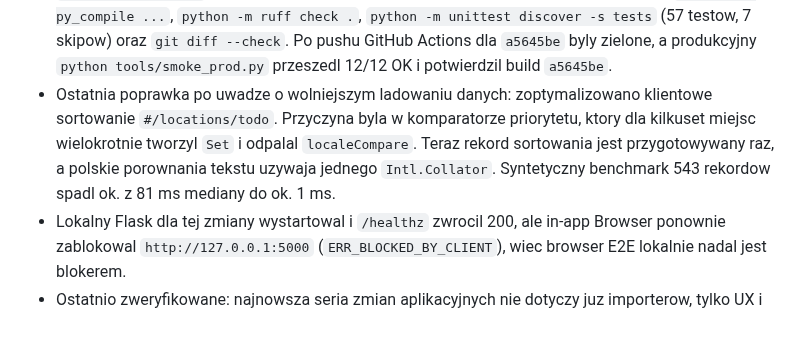
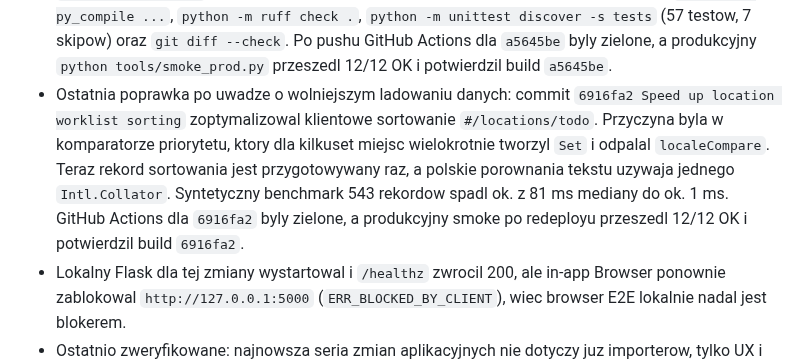
Before and after one commit to jpastuszak-jerry/moje-podroze, a Markdown page: CURRENT_STATE.md, the part around the change. Drawn GitHub-style; blank space fills up the shorter version.

Commit message:
Update current state after sort fix

```diff
--- a/CURRENT_STATE.md
+++ b/CURRENT_STATE.md
@@ -25,12 +25,15 @@ Krotki stan projektu dla nowych sesji. Szczegoly historyczne zostaja w
   `git diff --check`. Po pushu GitHub Actions dla `a5645be` byly zielone, a
   produkcyjny `python tools/smoke_prod.py` przeszedl 12/12 OK i potwierdzil
   build `a5645be`.
-- Ostatnia poprawka po uwadze o wolniejszym ladowaniu danych: zoptymalizowano
-  klientowe sortowanie `#/locations/todo`. Przyczyna byla w komparatorze
-  priorytetu, ktory dla kilkuset miejsc wielokrotnie tworzyl `Set` i odpalal
-  `localeCompare`. Teraz rekord sortowania jest przygotowywany raz, a polskie
-  porownania tekstu uzywaja jednego `Intl.Collator`. Syntetyczny benchmark 543
-  rekordow spadl ok. z 81 ms mediany do ok. 1 ms.
+- Ostatnia poprawka po uwadze o wolniejszym ladowaniu danych: commit `6916fa2
+  Speed up location worklist sorting` zoptymalizowal klientowe sortowanie
+  `#/locations/todo`. Przyczyna byla w komparatorze priorytetu, ktory dla
+  kilkuset miejsc wielokrotnie tworzyl `Set` i odpalal `localeCompare`. Teraz
+  rekord sortowania jest przygotowywany raz, a polskie porownania tekstu
+  uzywaja jednego `Intl.Collator`. Syntetyczny benchmark 543 rekordow spadl ok.
+  z 81 ms mediany do ok. 1 ms. GitHub Actions dla `6916fa2` byly zielone, a
+  produkcyjny smoke po redeployu przeszedl 12/12 OK i potwierdzil build
+  `6916fa2`.
 - Lokalny Flask dla tej zmiany wystartowal i `/healthz` zwrocil 200, ale
   in-app Browser ponownie zablokowal `http://127.0.0.1:5000`
   (`ERR_BLOCKED_BY_CLIENT`), wiec browser E2E lokalnie nadal jest blokerem.
```
